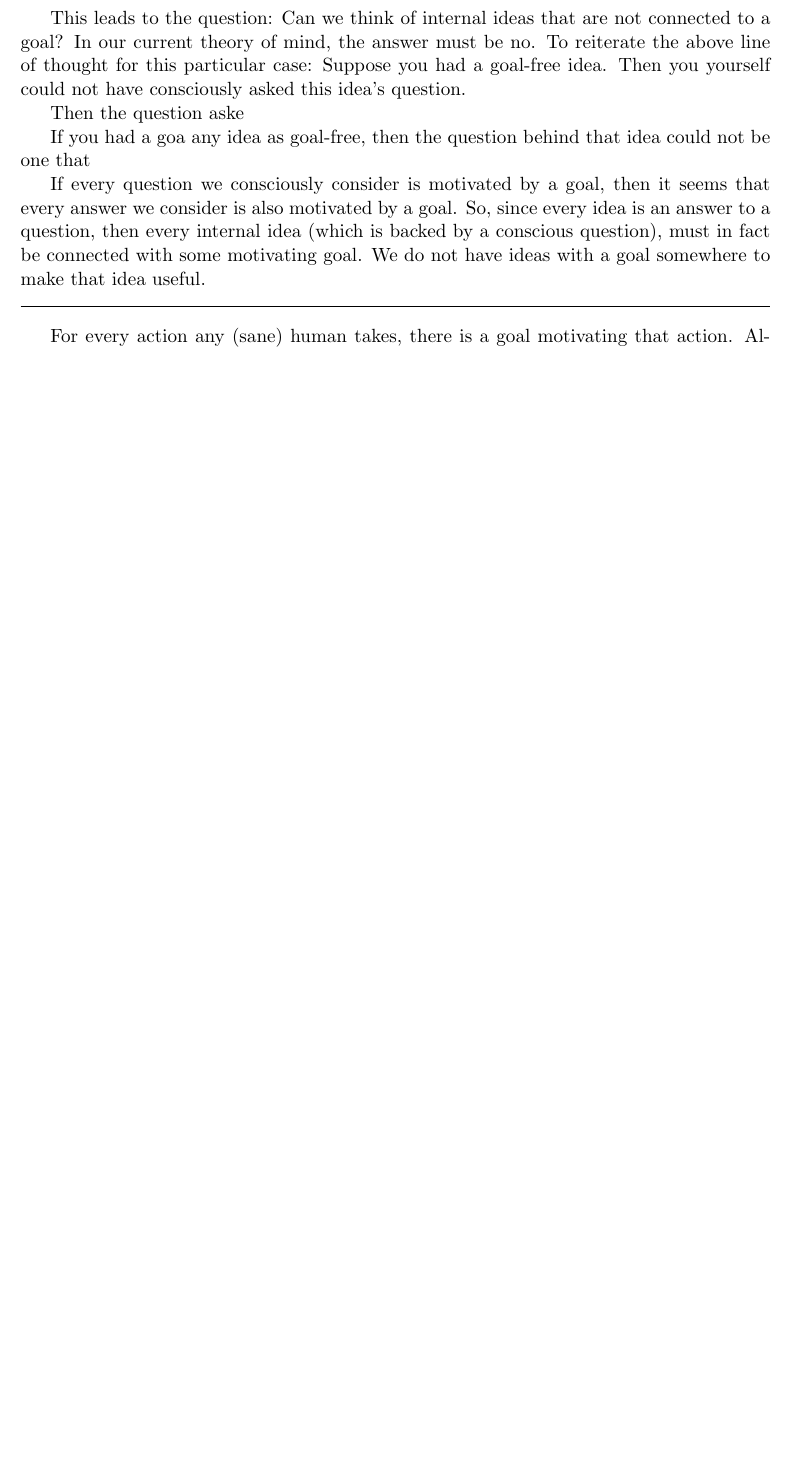
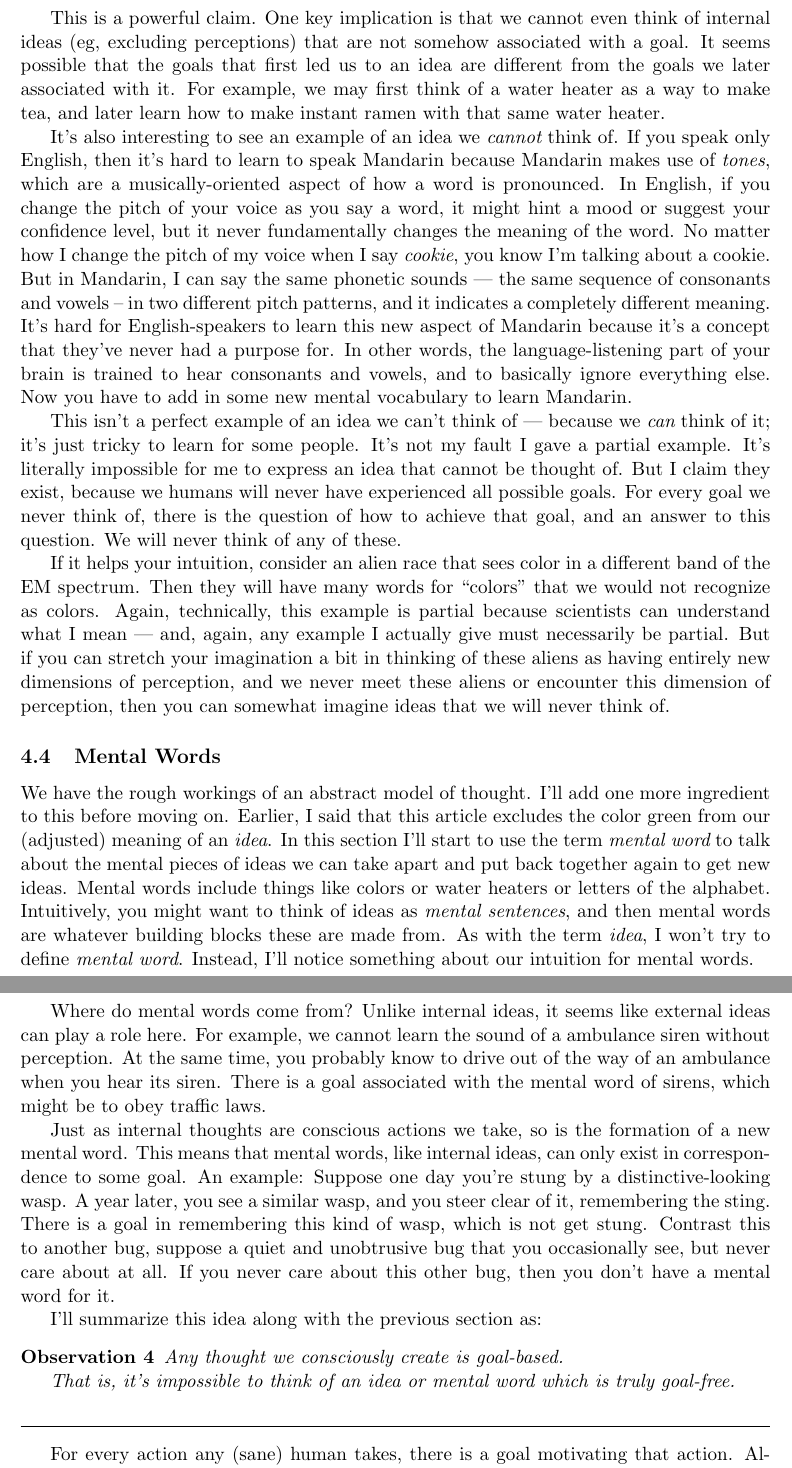
Before and after one commit to tylerneylon/truth, a LaTeX document (truth.tex): part of page 18 of 24 before the commit and two parts of pages 18 and 19 of 25 after it, the two joined at a grey line, cut at the place of the change, the shorter picture padded with empty space. Compiled offline with pdfLaTeX.

Commit message:
Finish most of v1 of section 4.

```diff
--- a/truth.tex
+++ b/truth.tex
@@ -1086,38 +1086,97 @@ What I've argued is that every idea is an answer to a question, and that every
 conscious question is motivated by a goal. Putting these two together, every
 internal idea is connected to a goal.
 
-This leads to the question: Can we think of internal ideas that are not
-connected to a
-goal? In our current theory of mind, the answer must be no.
-To reiterate the above line of thought for this particular case:
-Suppose you had a goal-free idea.
-Then you yourself could not have consciously asked this idea's question.
-
-Then the question aske
-
-If you had a goa
-any idea as goal-free, then the question behind that idea could not be one that
-
-
-If every question we consciously consider is motivated by a goal, then it seems
-that every answer we consider is also motivated by a goal. So, since every idea
-is an answer to a question, then every internal idea (which is backed by a
-conscious question), must in fact be connected with some motivating goal.
-We do not have ideas with a goal somewhere to make that idea useful.
-
-
+This is a powerful claim. One key implication is that we cannot even think of
+internal ideas (eg, excluding perceptions) that are not somehow associated with
+a goal. It seems possible that the goals that first led us to an idea are
+different from the goals we later associated with it. For example, we may first
+think of a water heater as a way to make tea, and later learn how to make
+instant ramen with that same water heater.
+
+It's also interesting to see an example of an idea we {\em cannot} think of.
+If you speak only English,
+then it's hard to learn to speak Mandarin because
+Mandarin makes use of {\em tones}, which are a musically-oriented aspect of how
+a word is pronounced. In English, if you change the pitch of your voice as you
+say a word, it might hint a mood or suggest your confidence level, but it never
+fundamentally changes the meaning of the word. No matter how I change the pitch
+of my voice when I say {\em cookie}, you know I'm talking about a cookie. But in
+Mandarin, I can say the same phonetic sounds --- the same sequence of consonants
+and vowels -- in two different pitch patterns, and it indicates a completely
+different meaning.
+It's hard for English-speakers to learn this new aspect of Mandarin because it's
+a concept that they've never had a purpose for. In other words, the
+language-listening part of your brain is trained to hear consonants and vowels,
+and to basically ignore everything else. Now you have to add in some new mental
+vocabulary to learn Mandarin.
+
+This isn't a perfect example of an idea we can't think of --- because we {\em
+can} think of it; it's just tricky to learn for some people. It's not my fault I
+gave a partial example. It's literally impossible for me to express an idea that
+cannot be thought of. But I claim they exist, because we humans will never
+have experienced all possible goals. For every goal we never think of,
+there is the question of how to achieve that goal, and an answer to this
+question. We will never think of any of these.
+
+If it helps your intuition, consider an alien race that sees color in a
+different band of the EM spectrum. Then they will have many words for ``colors''
+that we would not recognize as colors. Again, technically, this example is
+partial because scientists can understand what I mean --- and, again, any
+example I actually give must necessarily be partial. But if you can stretch your
+imagination a bit in thinking of these aliens as having entirely new dimensions
+of perception, and we never meet these aliens or encounter this dimension of
+perception, then you can somewhat imagine ideas that we will never think of.
+
+% XXX Add some kind of callout to this subsection to summarize and highlight the
+%     main point of it. Or does it go in the next subsection?
+
+\subsection{Mental Words}
+
+We have the rough workings of an abstract model of thought. I'll add one more
+ingredient to this before moving on. Earlier, I said that this article excludes
+the color green from our (adjusted) meaning of an {\em idea}.
+In this section I'll start to use the term {\em mental word} to talk about
+the mental pieces of ideas we can take apart and put back together again to get
+new ideas. Mental words include things like
+colors or water heaters or letters of the alphabet.
+Intuitively, you might want to think of
+ideas as {\em mental sentences}, and then mental words are whatever building
+blocks these are made from.
+As with the term {\em idea}, I won't try to define {\em mental word}.
+Instead, I'll notice something about our intuition for mental words.
+
+Where do mental words come from? Unlike internal ideas, it seems like external
+ideas can play a role here. For example, we cannot learn the sound of a
+ambulance siren
+without perception.
+At the same time, you probably know to drive out of the way of an ambulance when
+you hear its siren. There is a goal associated with the mental word of sirens,
+which might be to obey traffic laws.
+
+Just as internal thoughts are conscious actions we take, so is the formation of
+a new mental word. This means that mental words, like internal ideas, can only
+exist in correspondence to some goal. An example: Suppose one day you're stung
+by a distinctive-looking wasp. A year later, you see a similar wasp, and you
+steer clear of it, remembering the sting. There is a goal in remembering this
+kind of wasp, which is not get stung. Contrast this to another bug, suppose a
+quiet and unobtrusive bug that you occasionally see, but never care about at
+all. If you never care about this other bug, then you don't have a mental word
+for it.
+
+I'll summarize this idea along with the previous section as:
+\begin{obs}
+    Any thought we consciously create is goal-based.
+
+    That is, it's impossible to think of an idea or mental word which is
+    truly goal-free.
+\end{obs}
 
 
 
 % HERE
 %
-% I guess introduce mental words, but I really don't want to dwell on it. I
-% don't want to make a full theory of mind here.
-%
-% I have in mind one more subsection here which is about ideas only making sense
-% if we have a goal to relate it to.
-%
-% Include the little diagram I have on my remarkable. I'm not sure how to make
+% Insert somewhere here the little diagram I have on my remarkable.
+% I'm not sure how to make
 % it. One idea is to try to match the font in keynote. Let's try this first.
 % Another idea is to search for a latex package that can help me do this.
 %
```
Also changed, not shown: truth.tex (5 more changed lines).
